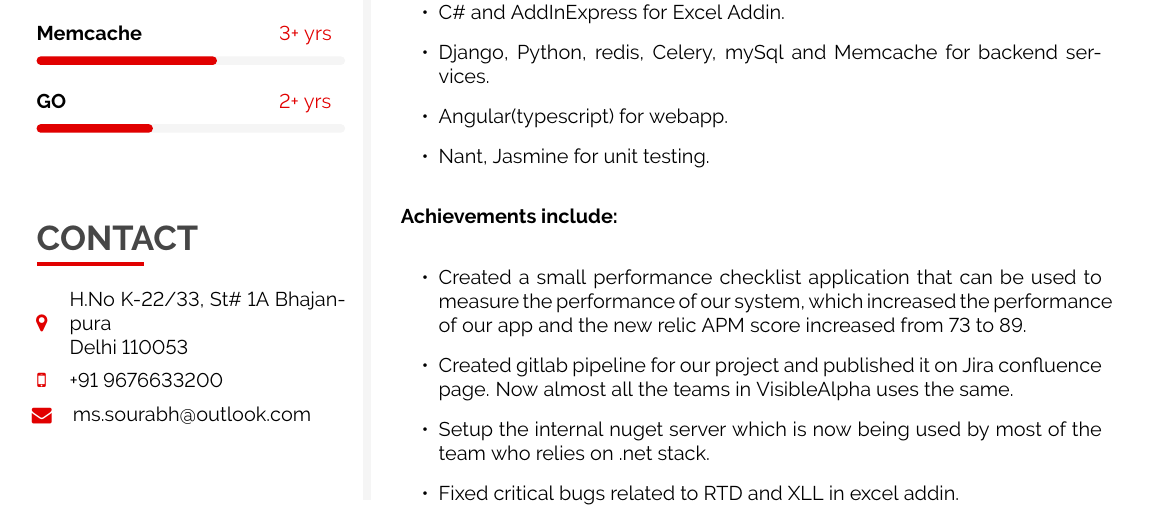
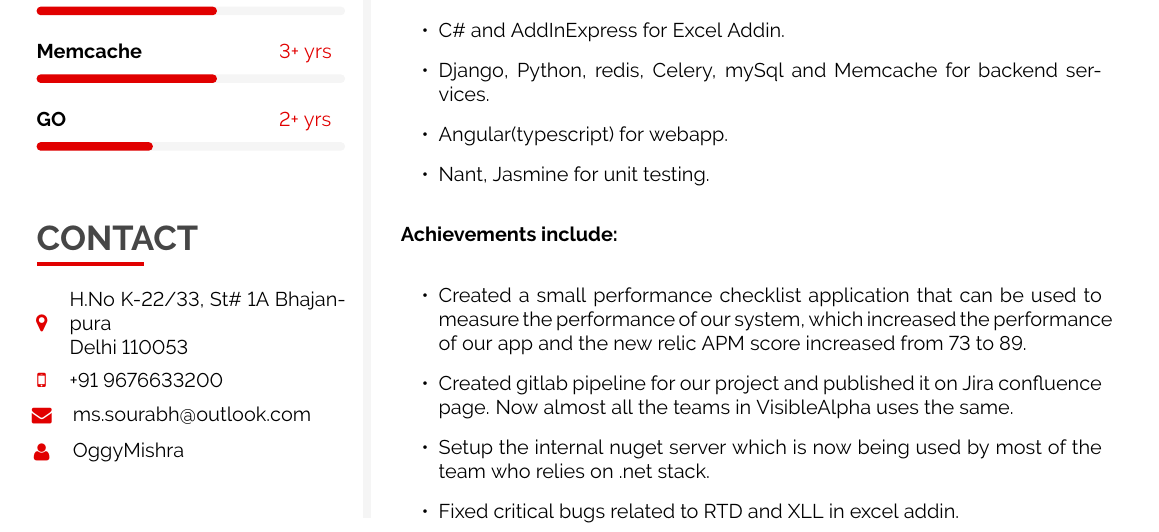
Before and after one commit to OggyMishra/latexresume, a LaTeX CV (resume.tex): part of page 1 of 2, cut so that both start at the same text. Compiled offline with pdfLaTeX.

Commit message:
Update resume.tex

```diff
--- a/resume.tex
+++ b/resume.tex
@@ -364,6 +364,7 @@
 \icontext{MapMarker}{12}{H.No K-22/33, St\# 1A Bhajanpura\\ Delhi 110053}{black}\\[6pt]
 \icontext{MobilePhone}{12}{+91 9676633200}{black}\\[6pt]
 \iconemail{Envelope}{12}{ms.sourabh@outlook.com}{ms.sourabh@outlook.com}{black}\\[6pt]
+\iconhref{User}{12}{OggyMishra}{https://oggymishra.github.io/me/}{black}\\[6pt]
 
 \vfill\null
 
```
